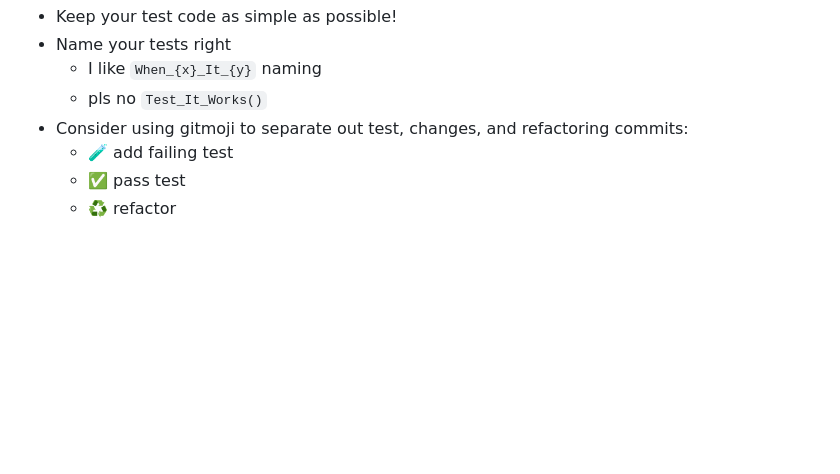
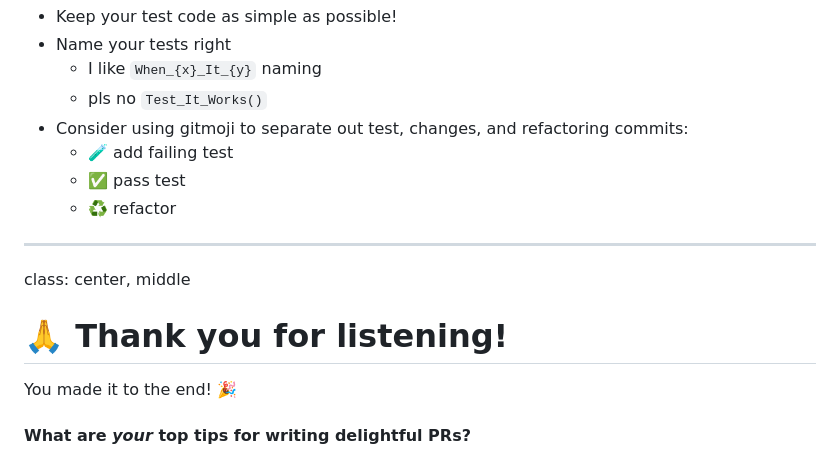
Before and after one commit to LBognanni/WritingDelightfulPRs, a Markdown page: text.md, the part around the change. GitHub-like rendering; blank space fills up the shorter version.

Commit message:
:sparkles: add last slide and readme

```diff
--- a/text.md
+++ b/text.md
@@ -215,3 +215,13 @@ Put yourself in the reviewer's shoes: what would make their day easier?
     - 🧪 add failing test
     - ✅ pass test
     - ♻️ refactor
+
+---
+class: center, middle
+
+
+# 🙏 Thank you for listening!
+
+You made it to the end! 🎉
+
+#### What are _your_ top tips for writing delightful PRs?
```
Also changed, not shown: README.md (added, +3 -0 lines).
